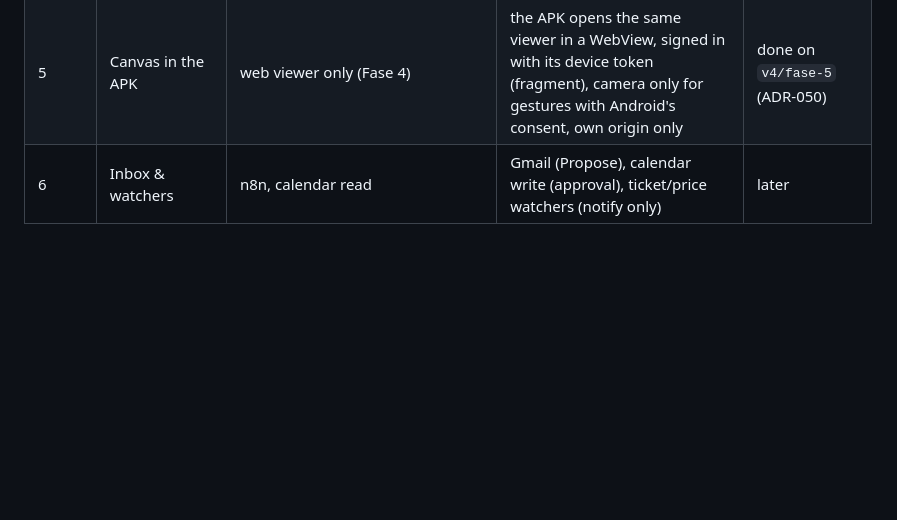
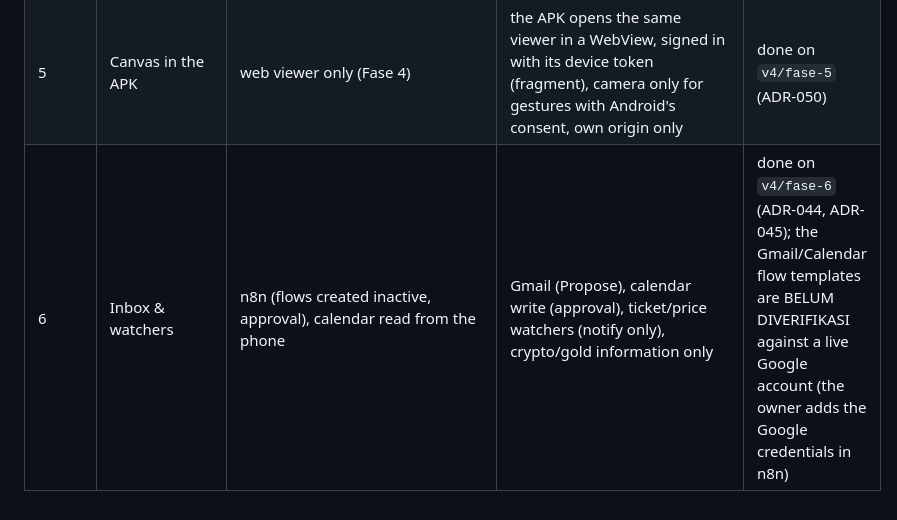
Before and after one commit to firstboy219/jar, a Markdown page: docs/blueprint-gap.md, the part around the change. GitHub-like rendering; blank space fills up the shorter version.

```diff
--- a/docs/blueprint-gap.md
+++ b/docs/blueprint-gap.md
@@ -35,4 +35,4 @@ Executed per phase on branches `v4/fase-N`; each phase stops at its Gate for the
 | 4 | Gesture prototype + canvas — **3D, a galaxy per context** (owner, 2026-10-26: "infinite canvas 3D, seperti ada di galaxy") | stage panels on the phone only; no canvas, no gestures | canvases/cards/edges/versions (layout only, references resolved on read; RLS per company; isolation checked on add and on read); JARVIS places finished tasks, documents and what it shows; WebGL viewer at /canvas/ (three.js, MIT, vendored): spiral galaxy, a constellation per kind, glass cards in 3D, fly/orbit/zoom, drag cards anywhere, links, search, version history/restore, deep link #kartu=ID; on-device hand gestures (MediaPipe) as a separate prototype page with latency/false-trigger counters, optional in the viewer, navigation only | done (ADR-049) — merged + deployed 2026-10-26; Gate: the owner tries the gesture prototype on their device; K9 assumed (laptop/phone on a stand) |
 | 2 | OpenJarvis spike (K7: self-repair / performance; K8: $1) | — | OpenJarvis as a separate worker on the gateway; a fair benchmark vs Hermes-Brain | spike stopped by the owner after batch 1 (no verdict; OpenJarvis produced no answer with DeepSeek V4.1 Flash); adopted anyway as an OPTIONAL heavy worker, off by default, Hermes the fallback (ADR-043) |
 | 5 | Canvas in the APK | web viewer only (Fase 4) | the APK opens the same viewer in a WebView, signed in with its device token (fragment), camera only for gestures with Android's consent, own origin only | done on `v4/fase-5` (ADR-050) |
-| 6 | Inbox & watchers | n8n, calendar read | Gmail (Propose), calendar write (approval), ticket/price watchers (notify only) | later |
+| 6 | Inbox & watchers | n8n (flows created inactive, approval), calendar read from the phone | Gmail (Propose), calendar write (approval), ticket/price watchers (notify only), crypto/gold information only | done on `v4/fase-6` (ADR-044, ADR-045); the Gmail/Calendar flow templates are BELUM DIVERIFIKASI against a live Google account (the owner adds the Google credentials in n8n) |
```
Also changed, not shown: docs/decisions.md (+36 -0 lines).
